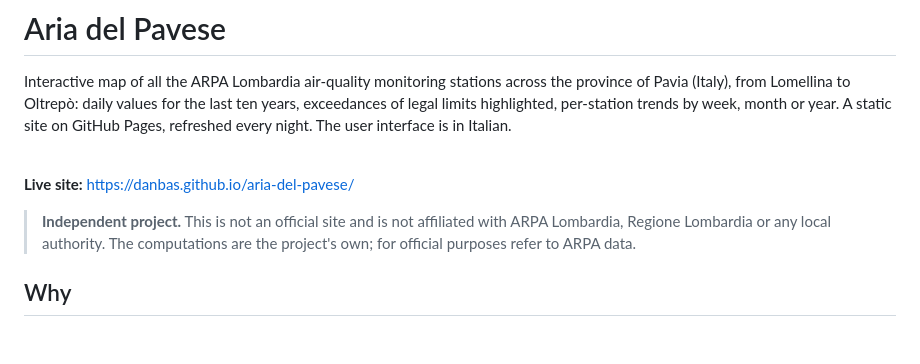
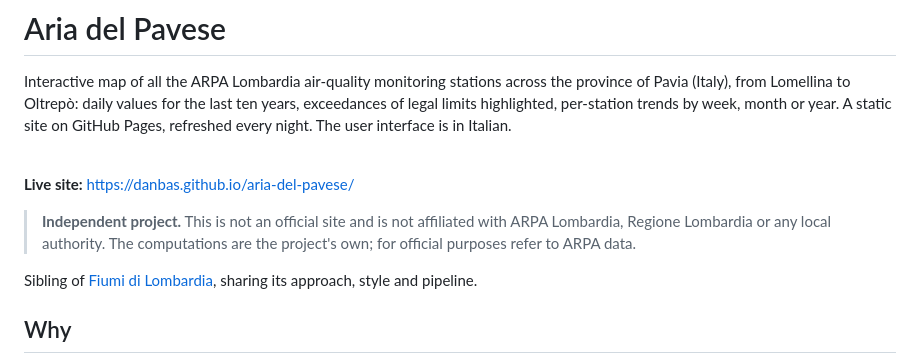
Before and after one commit to danbas/aria-del-pavese, a Markdown page: README.en.md, the part around the change. Rendered like a GitHub page; blank space fills up the shorter version.

```diff
--- a/README.en.md
+++ b/README.en.md
@@ -14,6 +14,8 @@ every night. The user interface is in Italian.
 
 > **Independent project.** This is not an official site and is not affiliated with ARPA Lombardia, Regione Lombardia or any
 > local authority. The computations are the project's own; for official purposes refer to ARPA data.
+
+Sibling of [Fiumi di Lombardia](https://github.com/danbas/fiumi-di-lombardia), sharing its approach, style and pipeline.
 
 ## Why
 
```
Also changed, not shown: README.md (+2 -0 lines).
